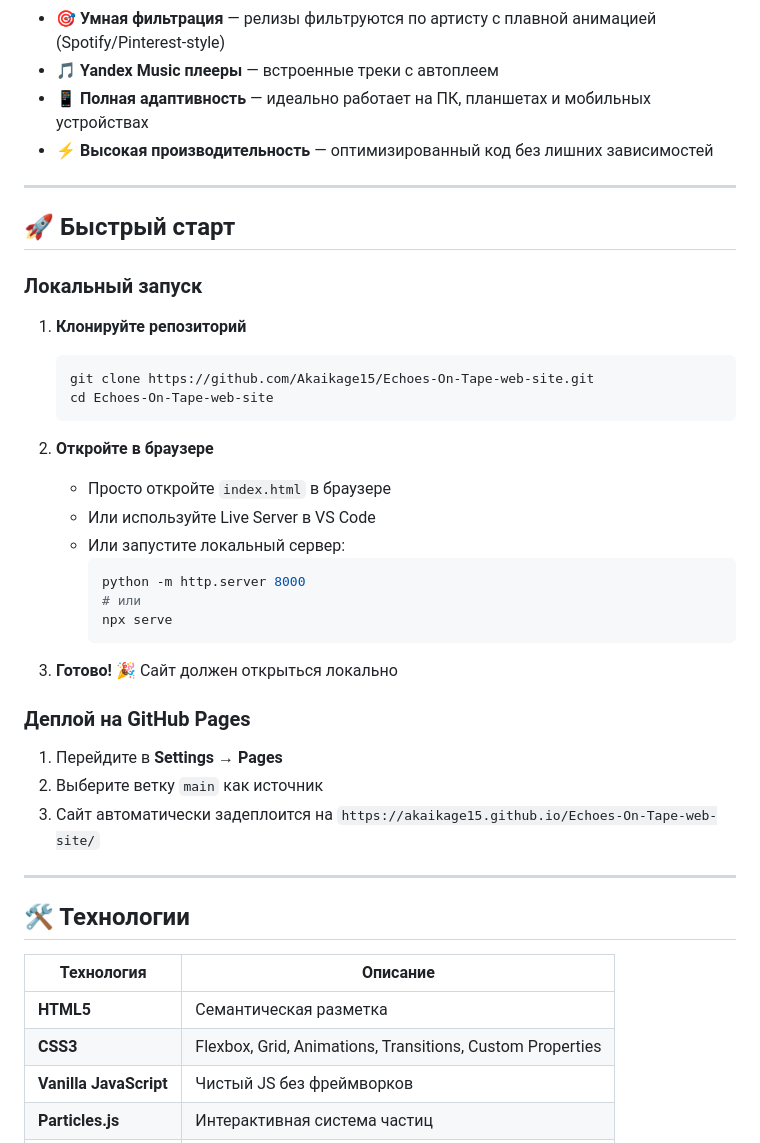
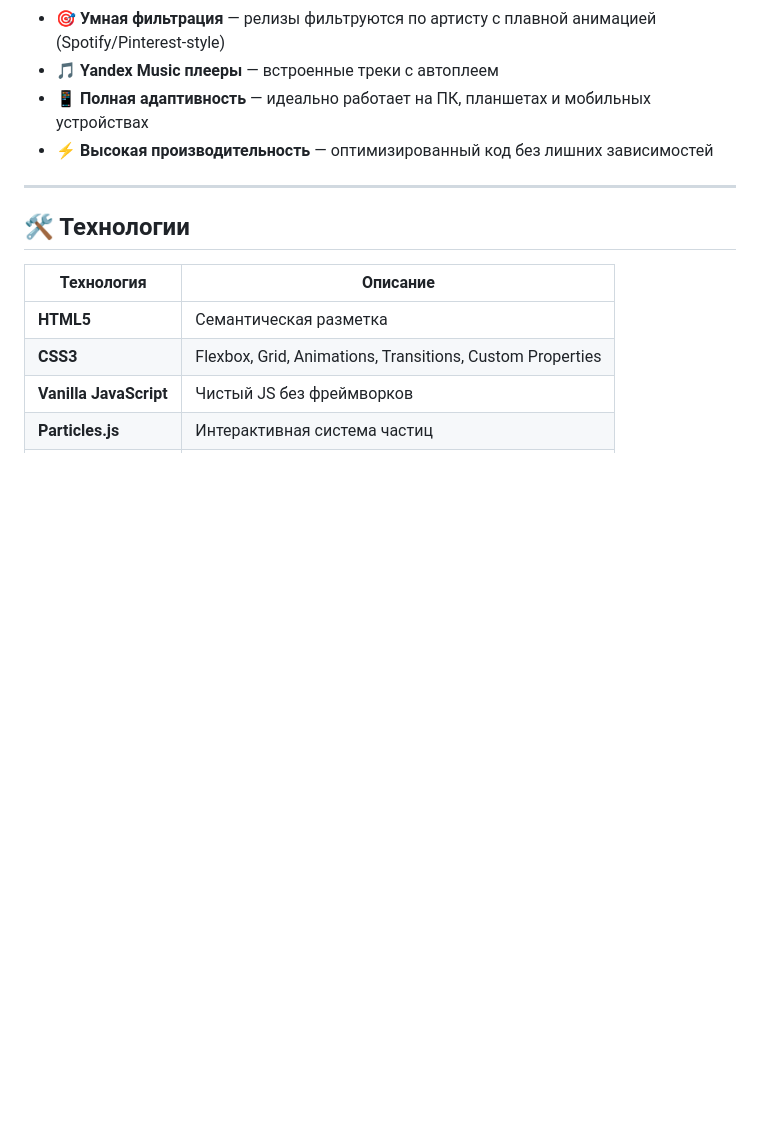
Before and after one commit to Akaikage15/Echoes-On-Tape-web-site, a Markdown page: README.md, the part around the change. Rendered like a GitHub page; blank space fills up the shorter version.

Commit message:
Обновленный README

````diff
--- a/README.md
+++ b/README.md
@@ -28,36 +28,6 @@
 - 🎵 **Yandex Music плееры** — встроенные треки с автоплеем
 - 📱 **Полная адаптивность** — идеально работает на ПК, планшетах и мобильных устройствах
 - ⚡ **Высокая производительность** — оптимизированный код без лишних зависимостей
-
----
-
-## 🚀 Быстрый старт
-
-### Локальный запуск
-
-1. **Клонируйте репозиторий**
-   ```bash
-   git clone https://github.com/Akaikage15/Echoes-On-Tape-web-site.git
-   cd Echoes-On-Tape-web-site
-   ```
-
-2. **Откройте в браузере**
-   - Просто откройте `index.html` в браузере
-   - Или используйте Live Server в VS Code
-   - Или запустите локальный сервер:
-     ```bash
-     python -m http.server 8000
-     # или
-     npx serve
-     ```
-
-3. **Готово!** 🎉 Сайт должен открыться локально
-
-### Деплой на GitHub Pages
-
-1. Перейдите в **Settings** → **Pages**
-2. Выберите ветку `main` как источник
-3. Сайт автоматически задеплоится на `https://akaikage15.github.io/Echoes-On-Tape-web-site/`
 
 ---
 
````
